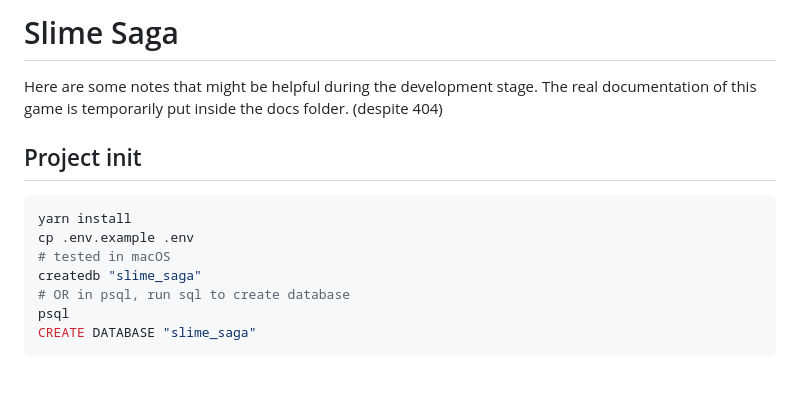
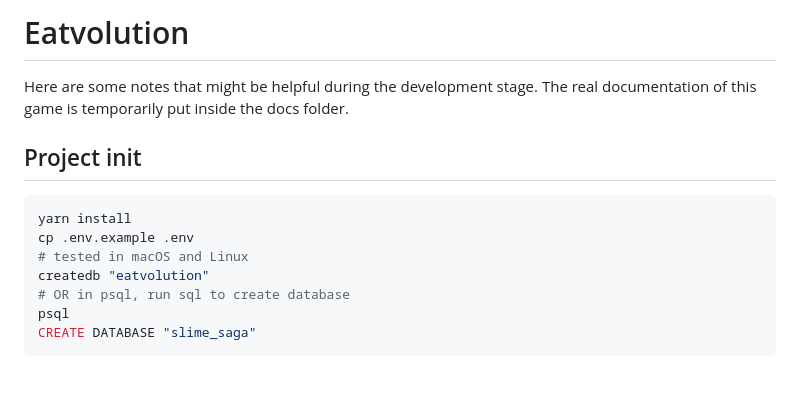
Before and after one commit to yt20chill/BAD-Project-Eatvolution, a Markdown page: README.md, the part around the change. Rendered like a GitHub page.

Commit message:
Update README.md
changed db name

````diff
--- a/README.md
+++ b/README.md
@@ -1,13 +1,13 @@
-# Slime Saga
-Here are some notes that might be helpful during the development stage. The real documentation of this game is temporarily put inside the docs folder. (despite 404)
+# Eatvolution
+Here are some notes that might be helpful during the development stage. The real documentation of this game is temporarily put inside the docs folder.
 
 ## Project init
 
 ```bash
 yarn install
 cp .env.example .env
-# tested in macOS
-createdb "slime_saga"
+# tested in macOS and Linux
+createdb "eatvolution"
 # OR in psql, run sql to create database
 psql
 CREATE DATABASE "slime_saga"
````
